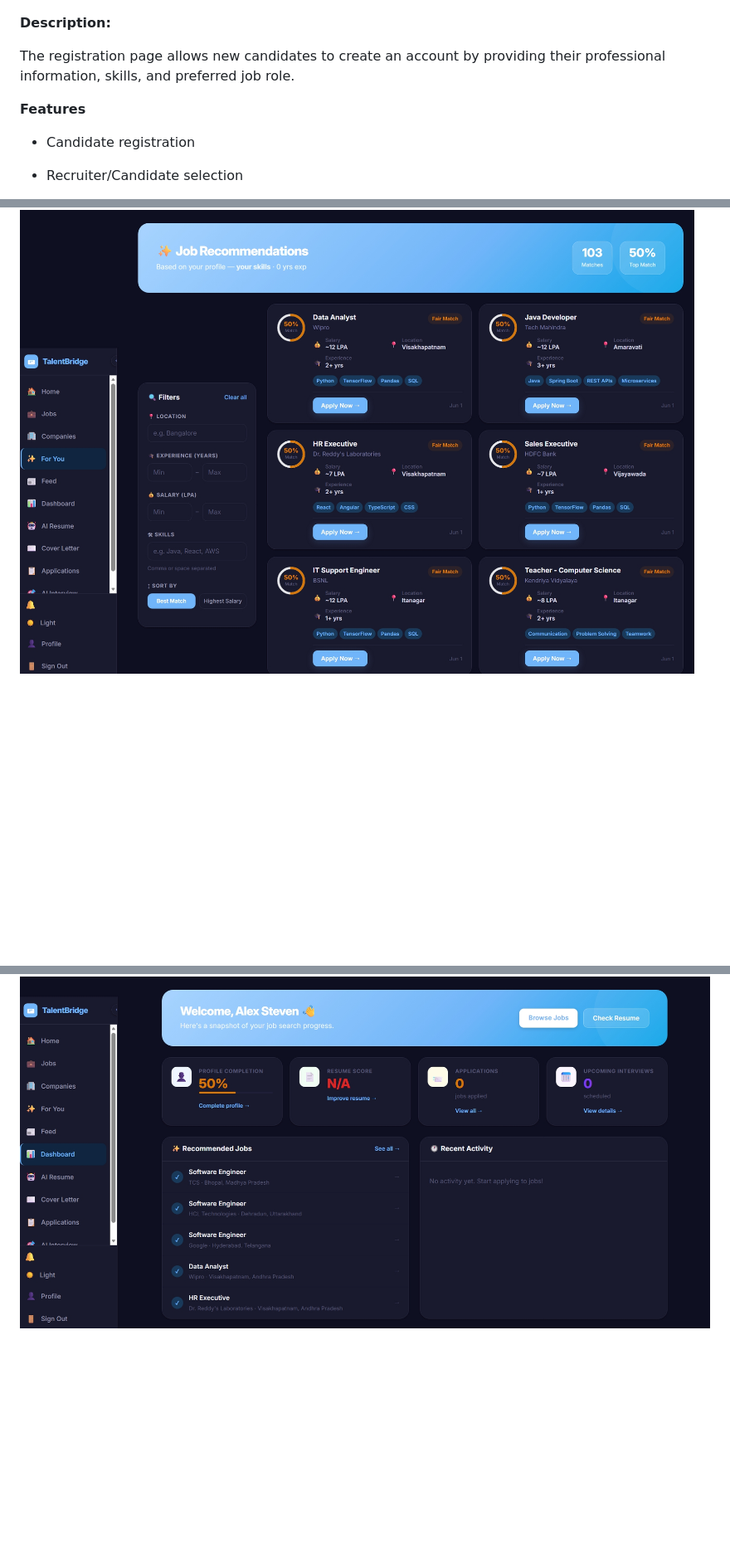
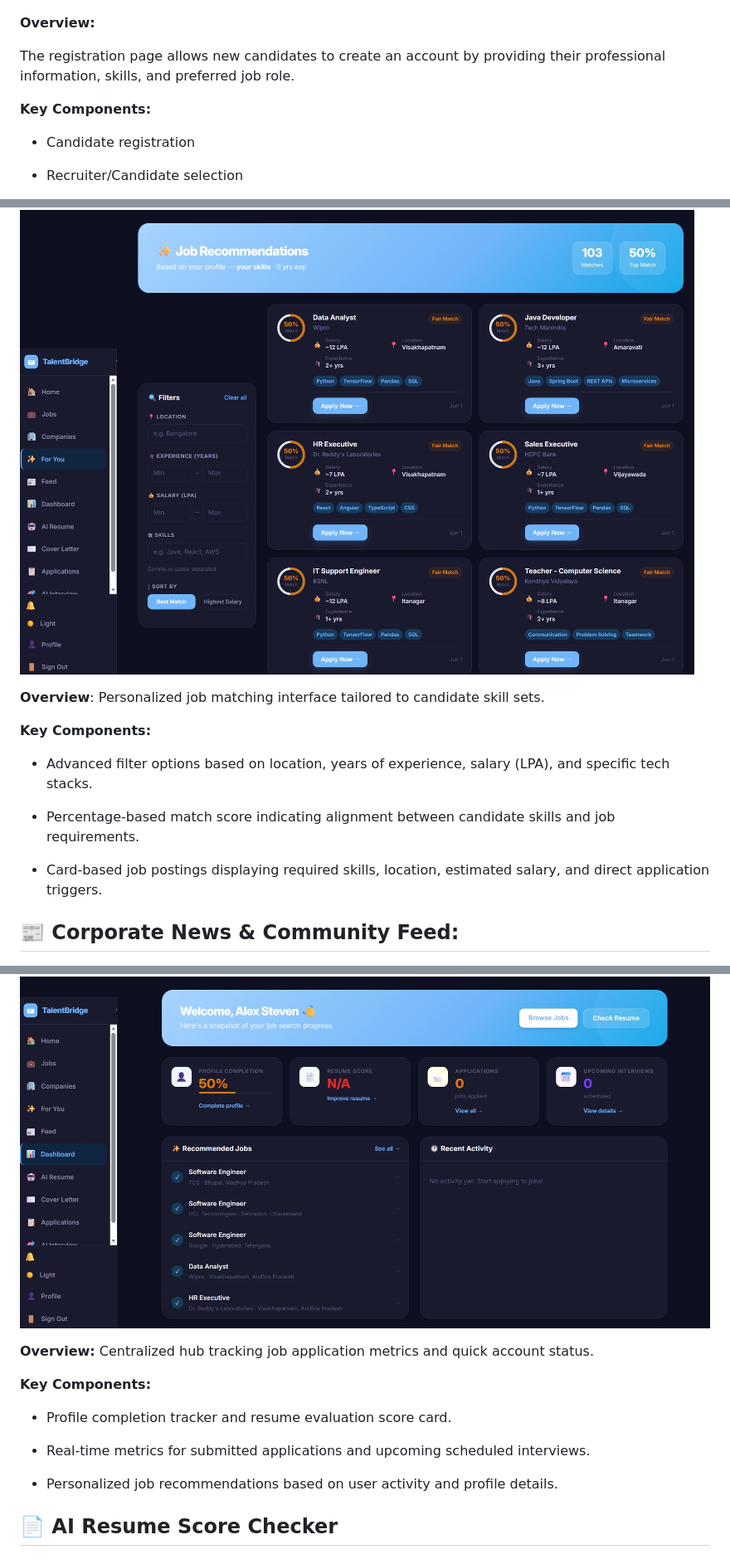
Before and after one commit to alexsteven311-design/Smart-Job-Potal, a Markdown page: README.md, 3 parts joined by grey strips. Shown at 83% size. Rendered like a GitHub page; blank space fills up the shorter version.

```diff
--- a/README.md
+++ b/README.md
@@ -272,11 +284,11 @@ The home page provides an attractive landing experience for job seekers. It high
 
 ![image alt](https://github.com/alexsteven311-design/Smart-Job-Potal/blob/main/Screenshot_3-8-2026_124441_localhost.jpeg?raw=true)
 
-**Description:**
+**Overview:**
 
 The registration page allows new candidates to create an account by providing their professional information, skills, and preferred job role.
 
-**Features**
+**Key Components:**
 
 - Candidate registration
 
@@ -316,4 +386,15 @@ A secure authentication page that allows registered users to access their person
 
 ![image alt](https://github.com/alexsteven311-design/Smart-Job-Potal/blob/main/Screenshot_1-8-2026_2361_localhost.jpeg?raw=true)
 
+**Overview**: Personalized job matching interface tailored to candidate skill sets.
+
+**Key Components:**
+
+- Advanced filter options based on location, years of experience, salary (LPA), and specific tech stacks.
+
+- Percentage-based match score indicating alignment between candidate skills and job requirements.
+
+- Card-based job postings displaying required skills, location, estimated salary, and direct application triggers.
+
+**<h2>📰 Corporate News & Community Feed:</h2>**
 ![image alt](https://github.com/alexsteven311-design/Smart-Job-Potal/blob/main/Screenshot_1-8-2026_23816_localhost.jpeg?raw=true)
@@ -320,5 +413,17 @@ A secure authentication page that allows registered users to access their person
 
 ![image alt](https://github.com/alexsteven311-design/Smart-Job-Potal/blob/main/Screenshot_1-8-2026_23845_localhost.jpeg?raw=true)
 
+**Overview:** Centralized hub tracking job application metrics and quick account status.
+
+**Key Components:**
+
+- Profile completion tracker and resume evaluation score card.
+
+- Real-time metrics for submitted applications and upcoming scheduled interviews.
+
+- Personalized job recommendations based on user activity and profile details.
+
+**<h2>📄 AI Resume Score Checker</h2>**
+
 ![image alt](https://github.com/alexsteven311-design/Smart-Job-Potal/blob/main/Screenshot_1-8-2026_23931_localhost.jpeg?raw=true)
 
```
Also changed, not shown: other parts of README.md (+145 -6 lines).
